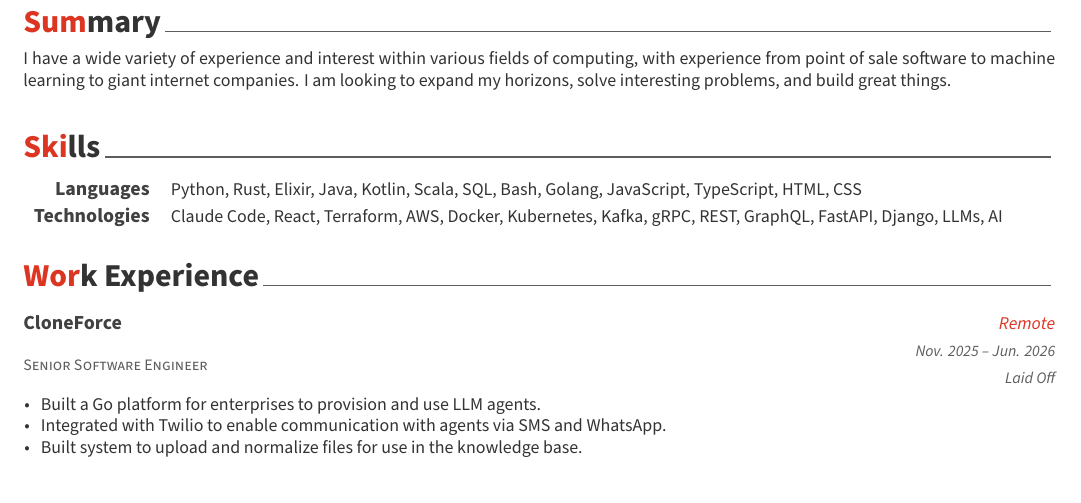
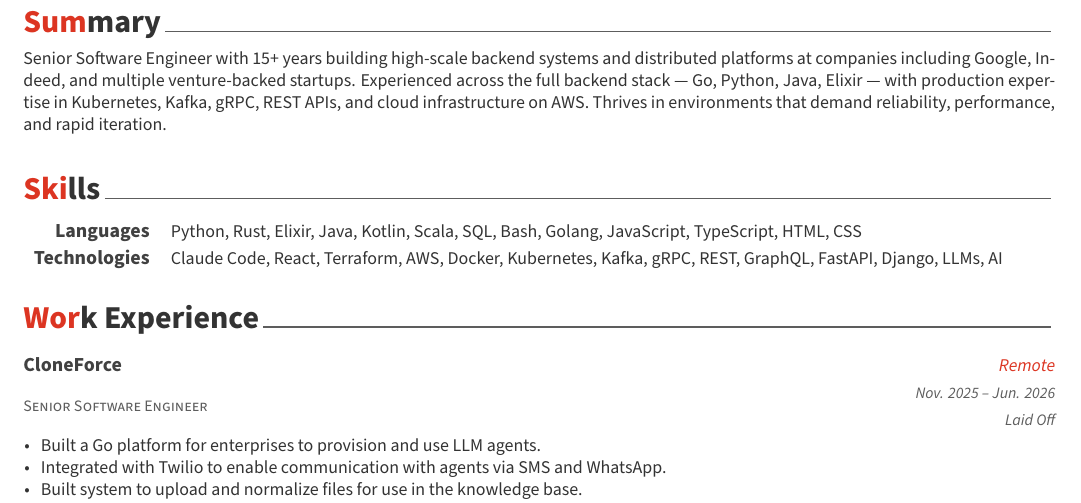
Before and after one commit to arlopurcell/arlo-resume, a LaTeX CV (resume.tex, which reads resume/summary.tex): part of page 1 of 2, cut so that both start at the same text. Compiled offline with XeLaTeX; a missing font is replaced by an installed copy or a similar font; a LaTeX package or settings file that is missing is left out.

Commit message:
update summary

```diff
--- a/resume/summary.tex
+++ b/resume/summary.tex
@@ -10,5 +10,5 @@
 \begin{cvparagraph}
 
 %---------------------------------------------------------
-I have a wide variety of experience and interest within various fields of computing, with experience from point of sale software to machine learning to giant internet companies. I am looking to expand my horizons, solve interesting problems, and build great things.
+Senior Software Engineer with 15+ years building high-scale backend systems and distributed platforms at companies including Google, Indeed, and multiple venture-backed startups. Experienced across the full backend stack — Go, Python, Java, Elixir — with production expertise in Kubernetes, Kafka, gRPC, REST APIs, and cloud infrastructure on AWS. Thrives in environments that demand reliability, performance, and rapid iteration.
 \end{cvparagraph}
```
Also changed, not shown: resume.pdf, 1 other file.
